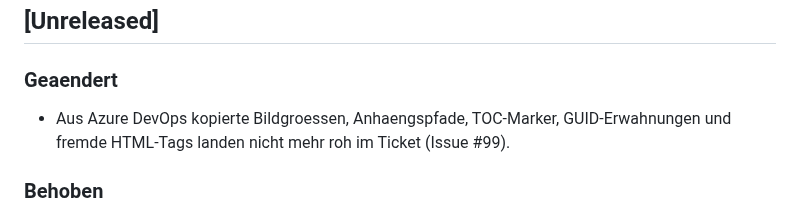
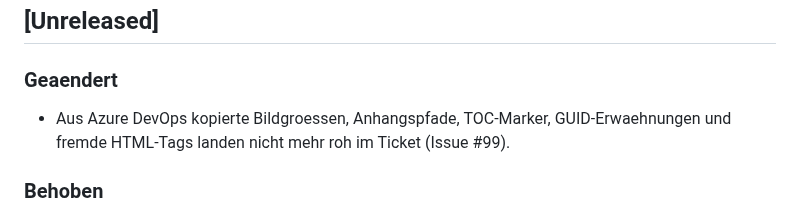
Before and after one commit to pascallink/webkit-ext, a Markdown page: jira-markdown-converter/CHANGELOG.md, the part around the change. Rendered like a GitHub page.

Commit message:
docs(jira): Umlautregel in CHANGELOG beachten
Anhaengspfade und GUID-Erwahnungen werden nach Repos-Standard
ohne Umlaute geschrieben (Anhangspfade, Erwaehnungen).
Co-Authored-By: Claude Fable 5.1 <noreply@anthropic.com>

```diff
--- a/jira-markdown-converter/CHANGELOG.md
+++ b/jira-markdown-converter/CHANGELOG.md
@@ -9,8 +9,8 @@ festgehalten. Das Format orientiert sich an
 
 ### Geaendert
 
-- Aus Azure DevOps kopierte Bildgroessen, Anhaengspfade, TOC-Marker,
-  GUID-Erwahnungen und fremde HTML-Tags landen nicht mehr roh im Ticket
+- Aus Azure DevOps kopierte Bildgroessen, Anhangspfade, TOC-Marker,
+  GUID-Erwaehnungen und fremde HTML-Tags landen nicht mehr roh im Ticket
   (Issue #99).
 
 ### Behoben
```
